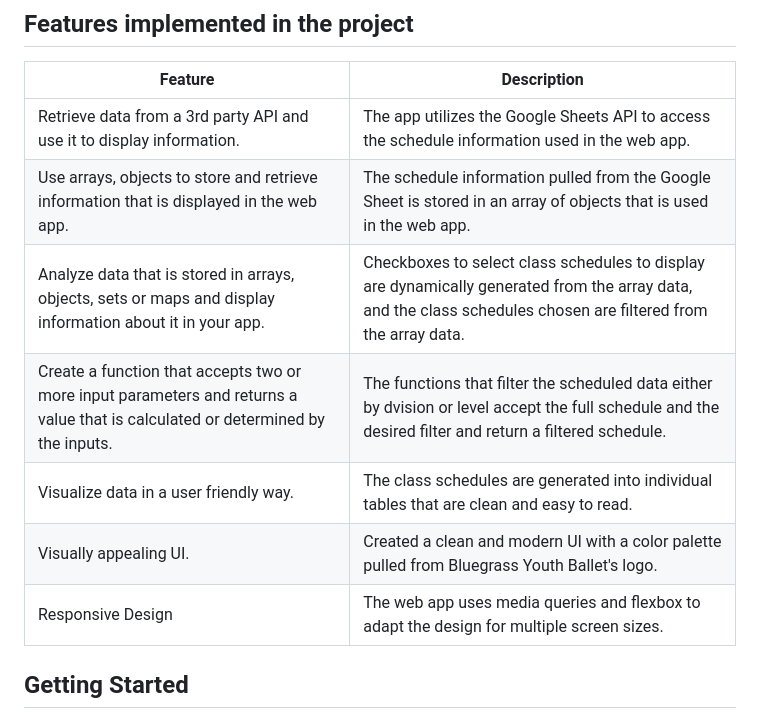
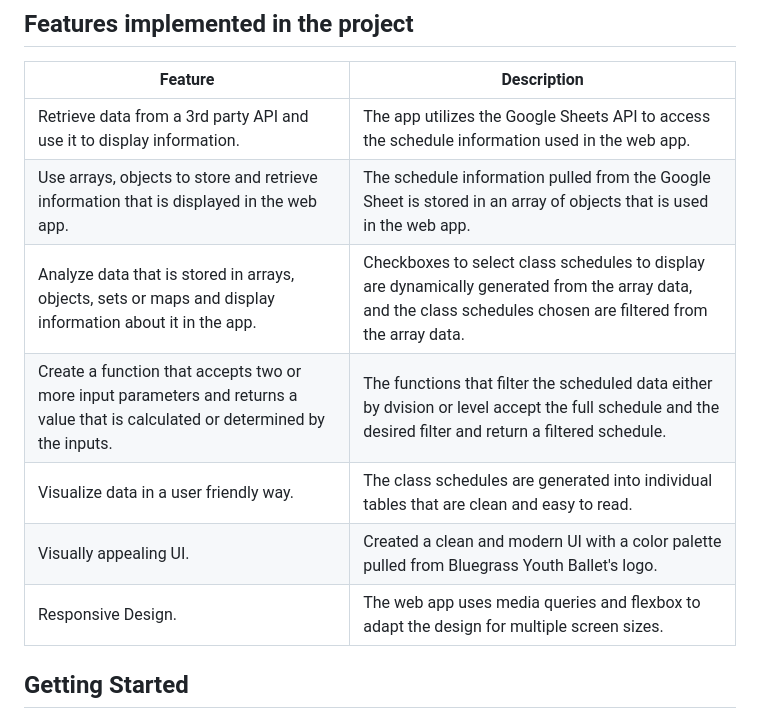
Before and after one commit to nberrong/BluegrassYouthBallet, a Markdown page: README.md, the part around one of its changes. Drawn GitHub-style.

```diff
--- a/README.md
+++ b/README.md
@@ -31,11 +31,11 @@ The project is organized as follows:
 | ------------------------------------------------------------------------------------------------------------------------------- | --------------------------------------------------------------------------------------------------------------------------------------------------------------- |
 | Retrieve data from a 3rd party API and use it to display information.                                                           | The app utilizes the Google Sheets API to access the schedule information used in the web app.                                                                  |
 | Use arrays, objects to store and retrieve information that is displayed in the web app.                                         | The schedule information pulled from the Google Sheet is stored in an array of objects that is used in the web app.                                             |
-| Analyze data that is stored in arrays, objects, sets or maps and display information about it in your app.                      | Checkboxes to select class schedules to display are dynamically generated from the array data, and the class schedules chosen are filtered from the array data. |
+| Analyze data that is stored in arrays, objects, sets or maps and display information about it in the app.                       | Checkboxes to select class schedules to display are dynamically generated from the array data, and the class schedules chosen are filtered from the array data. |
 | Create a function that accepts two or more input parameters and returns a value that is calculated or determined by the inputs. | The functions that filter the scheduled data either by dvision or level accept the full schedule and the desired filter and return a filtered schedule.         |
 | Visualize data in a user friendly way.                                                                                          | The class schedules are generated into individual tables that are clean and easy to read.                                                                       |
 | Visually appealing UI.                                                                                                          | Created a clean and modern UI with a color palette pulled from Bluegrass Youth Ballet's logo.                                                                   |
-| Responsive Design                                                                                                               | The web app uses media queries and flexbox to adapt the design for multiple screen sizes.                                                                       |
+| Responsive Design.                                                                                                              | The web app uses media queries and flexbox to adapt the design for multiple screen sizes.                                                                       |
 
 ## Getting Started
 
```
Also changed, not shown: other parts of README.md (+8 -8 lines).
